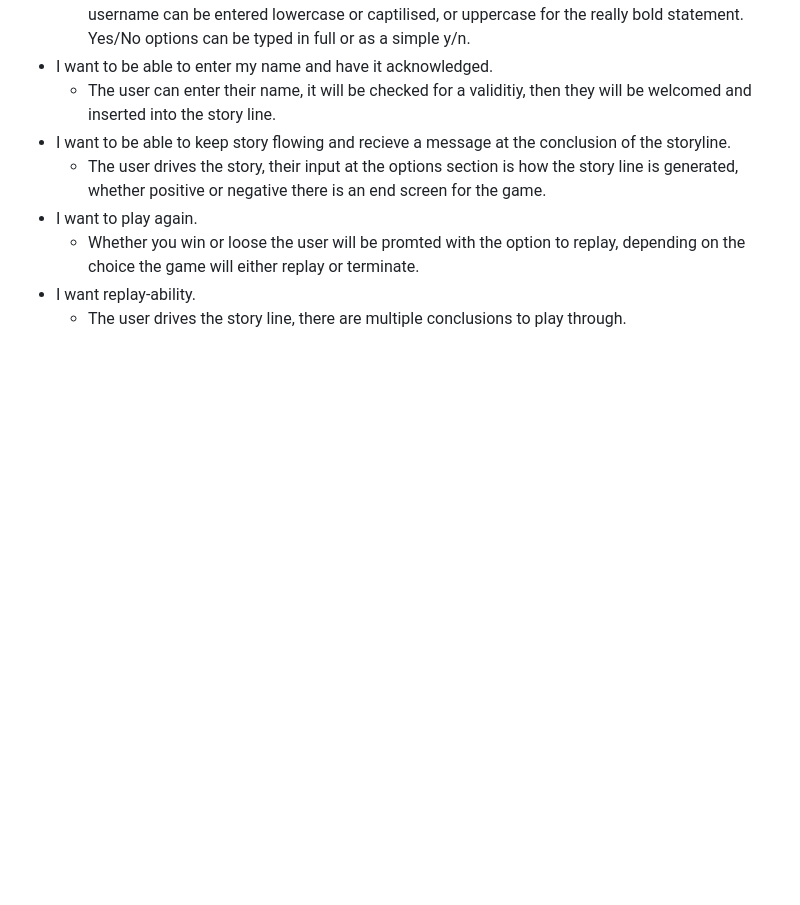
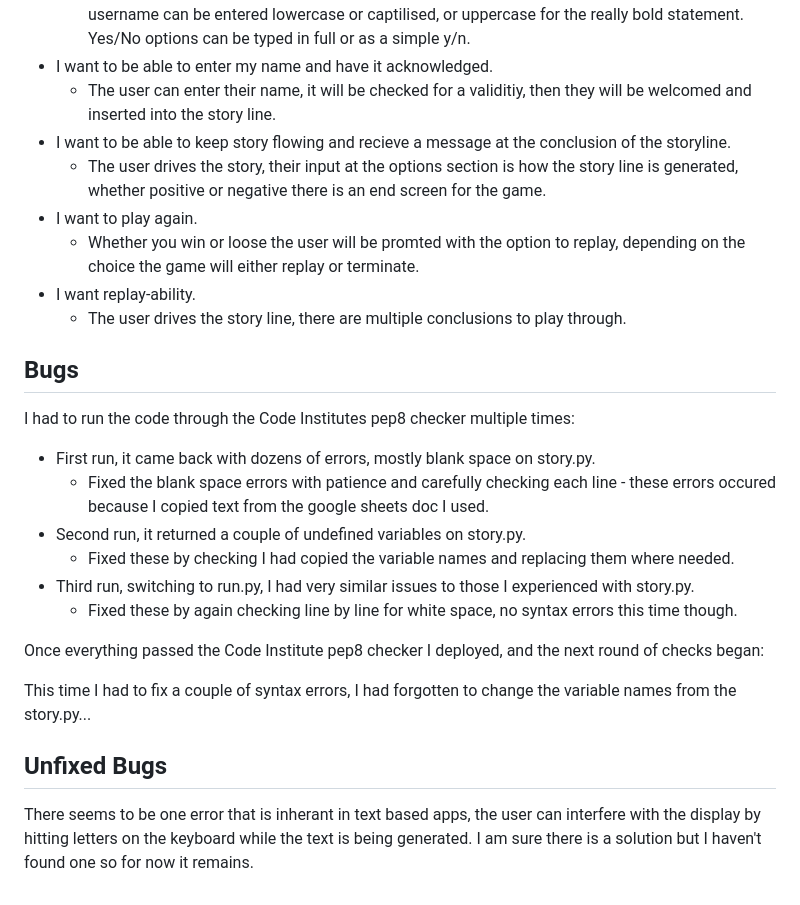
Before and after one commit to Swewi/Wings-text-based-game, a Markdown page: README.md, the part around the change. Drawn GitHub-style; blank space fills up the shorter version.

Commit message:
added bugs section

```diff
--- a/README.md
+++ b/README.md
@@ -174,3 +174,22 @@ User testing:
         or terminate.
 * I want replay-ability.
     - The user drives the story line, there are multiple conclusions to play through.
+
+## Bugs
+
+I had to run the code through the Code Institutes pep8 checker multiple times:
+* First run, it came back with dozens of errors, mostly blank space on story.py.
+    - Fixed the blank space errors with patience and carefully checking each line - these errors occured because I copied text from the google sheets doc I used.
+* Second run, it returned a couple of undefined variables on story.py.
+    - Fixed these by checking I had copied the variable names and replacing them where needed.
+* Third run, switching to run.py, I had very similar issues to those I experienced with story.py.
+    - Fixed these by again checking line by line for white space, no syntax errors this time though.
+
+Once everything passed the Code Institute pep8 checker I deployed, and the next round of checks began:
+
+This time I had to fix a couple of syntax errors, I had forgotten to change the variable names from the story.py...
+
+## Unfixed Bugs
+
+There seems to be one error that is inherant in text based apps, the user can interfere with the display by hitting letters on the keyboard
+while the text is being generated.  I am sure there is a solution but I haven't found one so for now it remains.
```
